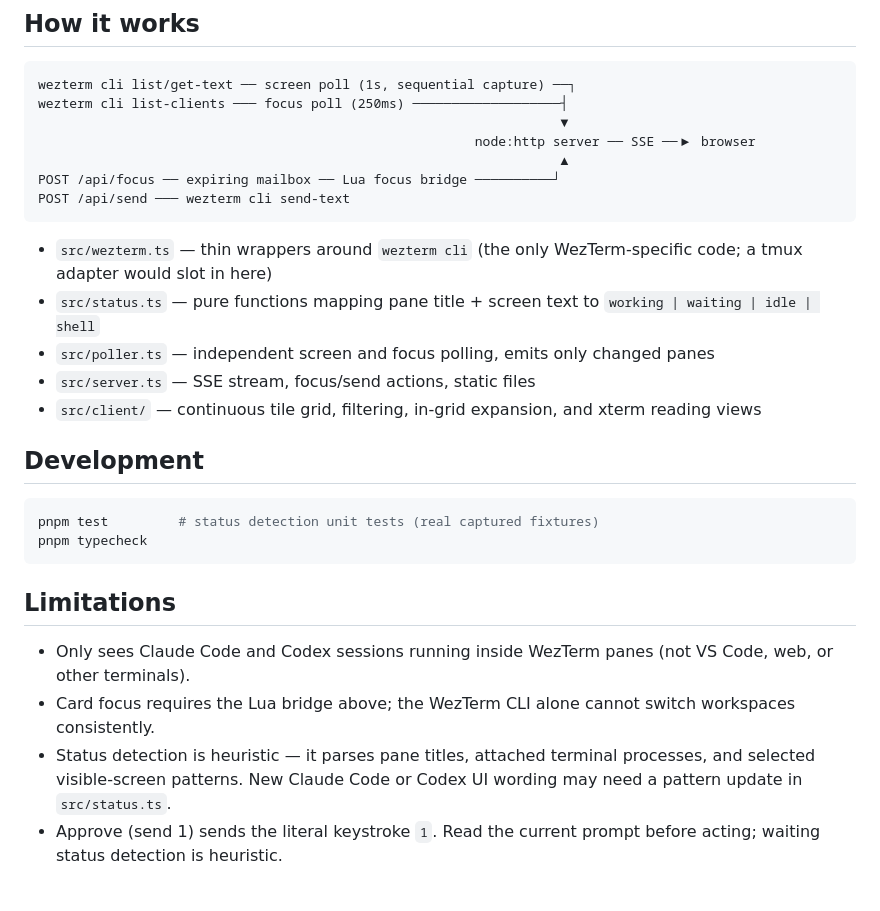
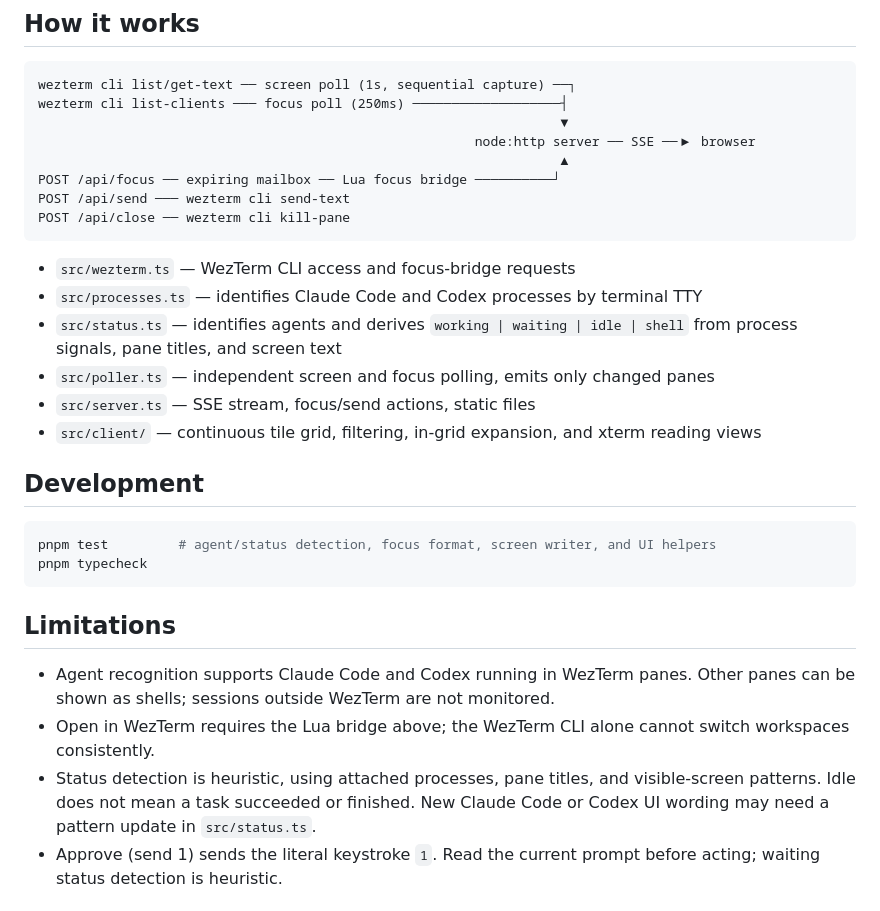
Before and after one commit to bencode/cc-mission-control, a Markdown page: README.md, the part around one of its changes. Drawn GitHub-style.

````diff
--- a/README.md
+++ b/README.md
@@ -79,10 +82,12 @@ wezterm cli list-clients ─── focus poll (250ms) ────────
                                                                    ▲
 POST /api/focus ── expiring mailbox ── Lua focus bridge ──────────┘
 POST /api/send ─── wezterm cli send-text
+POST /api/close ── wezterm cli kill-pane
 ```
 
-- `src/wezterm.ts` — thin wrappers around `wezterm cli` (the only WezTerm-specific code; a tmux adapter would slot in here)
-- `src/status.ts` — pure functions mapping pane title + screen text to `working | waiting | idle | shell`
+- `src/wezterm.ts` — WezTerm CLI access and focus-bridge requests
+- `src/processes.ts` — identifies Claude Code and Codex processes by terminal TTY
+- `src/status.ts` — identifies agents and derives `working | waiting | idle | shell` from process signals, pane titles, and screen text
 - `src/poller.ts` — independent screen and focus polling, emits only changed panes
 - `src/server.ts` — SSE stream, focus/send actions, static files
 - `src/client/` — continuous tile grid, filtering, in-grid expansion, and xterm reading views
@@ -90,15 +95,15 @@ POST /api/send ─── wezterm cli send-text
 ## Development
 
 ```sh
-pnpm test         # status detection unit tests (real captured fixtures)
+pnpm test         # agent/status detection, focus format, screen writer, and UI helpers
 pnpm typecheck
 ```
 
 ## Limitations
 
-- Only sees Claude Code and Codex sessions running inside WezTerm panes (not VS Code, web, or other terminals).
-- Card focus requires the Lua bridge above; the WezTerm CLI alone cannot switch workspaces consistently.
-- Status detection is heuristic — it parses pane titles, attached terminal processes, and selected visible-screen patterns. New Claude Code or Codex UI wording may need a pattern update in `src/status.ts`.
+- Agent recognition supports Claude Code and Codex running in WezTerm panes. Other panes can be shown as shells; sessions outside WezTerm are not monitored.
+- Open in WezTerm requires the Lua bridge above; the WezTerm CLI alone cannot switch workspaces consistently.
+- Status detection is heuristic, using attached processes, pane titles, and visible-screen patterns. Idle does not mean a task succeeded or finished. New Claude Code or Codex UI wording may need a pattern update in `src/status.ts`.
 - Approve (send 1) sends the literal keystroke `1`. Read the current prompt before acting; waiting status detection is heuristic.
 
 ## License
````
Also changed, not shown: other parts of README.md (+13 -10 lines).
